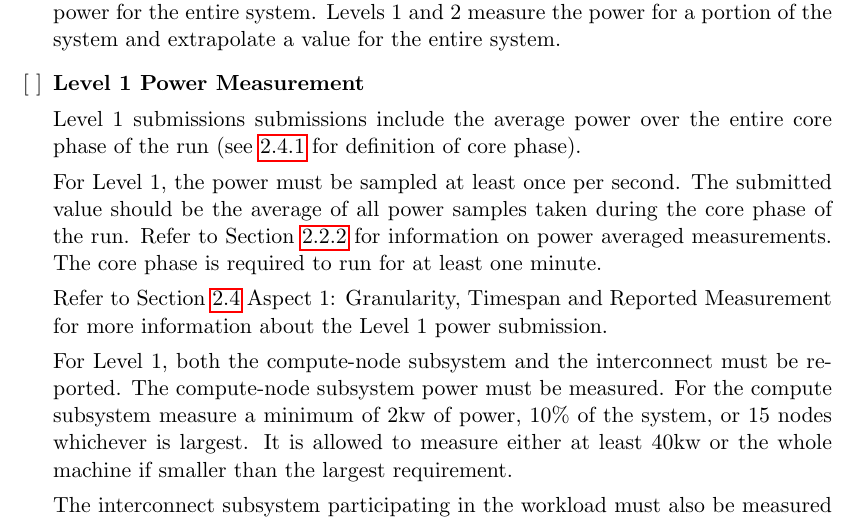
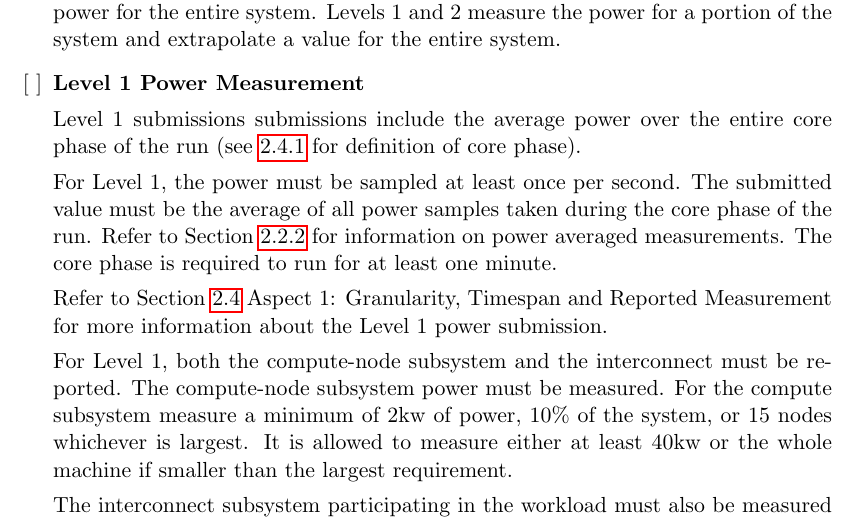
Before and after one commit to EEHPCWG/PowerMeasurementMethodology, a LaTeX document (methodology.tex, which reads text/checklist.tex): part of page 7 of 31, cut so that both start at the same text. Compiled offline with pdfLaTeX.

Commit message:
improve wording

```diff
--- a/text/checklist.tex
+++ b/text/checklist.tex
@@ -59,7 +59,7 @@ The workload must run on all compute nodes of the system. Level 3 measures the p
 Level 1 submissions submissions include the average power over the entire core phase of the run (see \ref{sec:core_phase} for definition of core phase).
 
 For Level 1, the power must be sampled at least once per second.
-The submitted value should be the average of all power samples taken during the core phase of the run.
+The submitted value must be the average of all power samples taken during the core phase of the run.
 Refer to Section~\ref{sec:PAaTEM} for information on power averaged measurements.
 The core phase is required to run for at least one minute.
 
```
